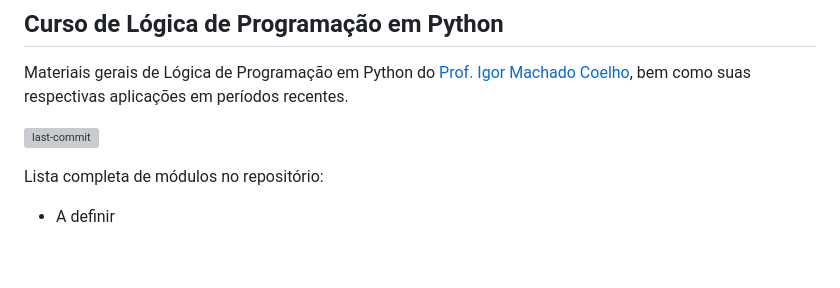
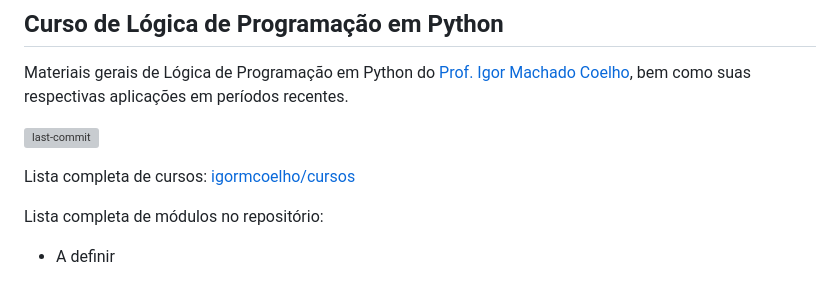
Before and after one commit to igormcoelho/curso-python, a Markdown page: README.md, the part around the change. Drawn GitHub-style; blank space fills up the shorter version; grey boxes are pictures that could not be loaded.

```diff
--- a/README.md
+++ b/README.md
@@ -3,6 +3,8 @@
 Materiais gerais de Lógica de Programação em Python do [Prof. Igor Machado Coelho](https://igormcoelho.github.io), bem como suas respectivas aplicações em períodos recentes.
 
 ![last-commit](https://img.shields.io/github/last-commit/igormcoelho/curso-python)
+
+Lista completa de cursos: [igormcoelho/cursos](https://github.com/igormcoelho/cursos/)
 
 Lista completa de módulos no repositório:
 
```
